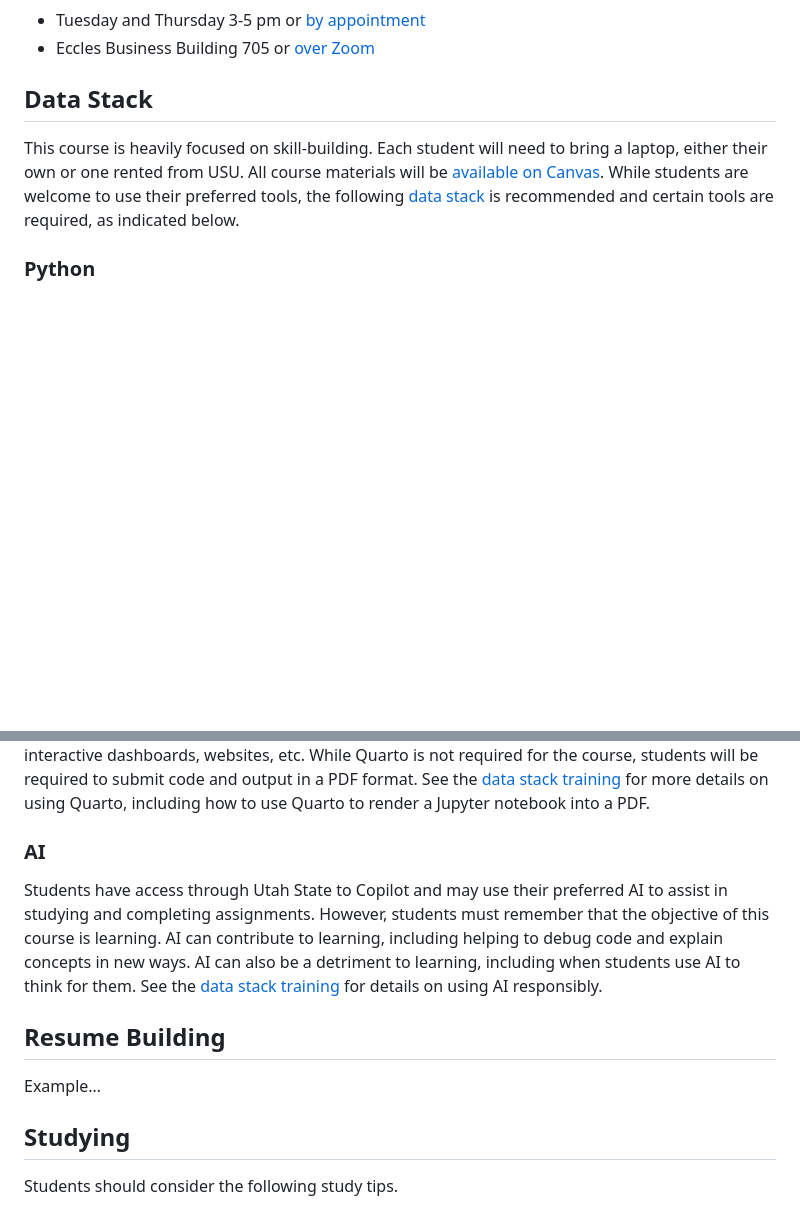
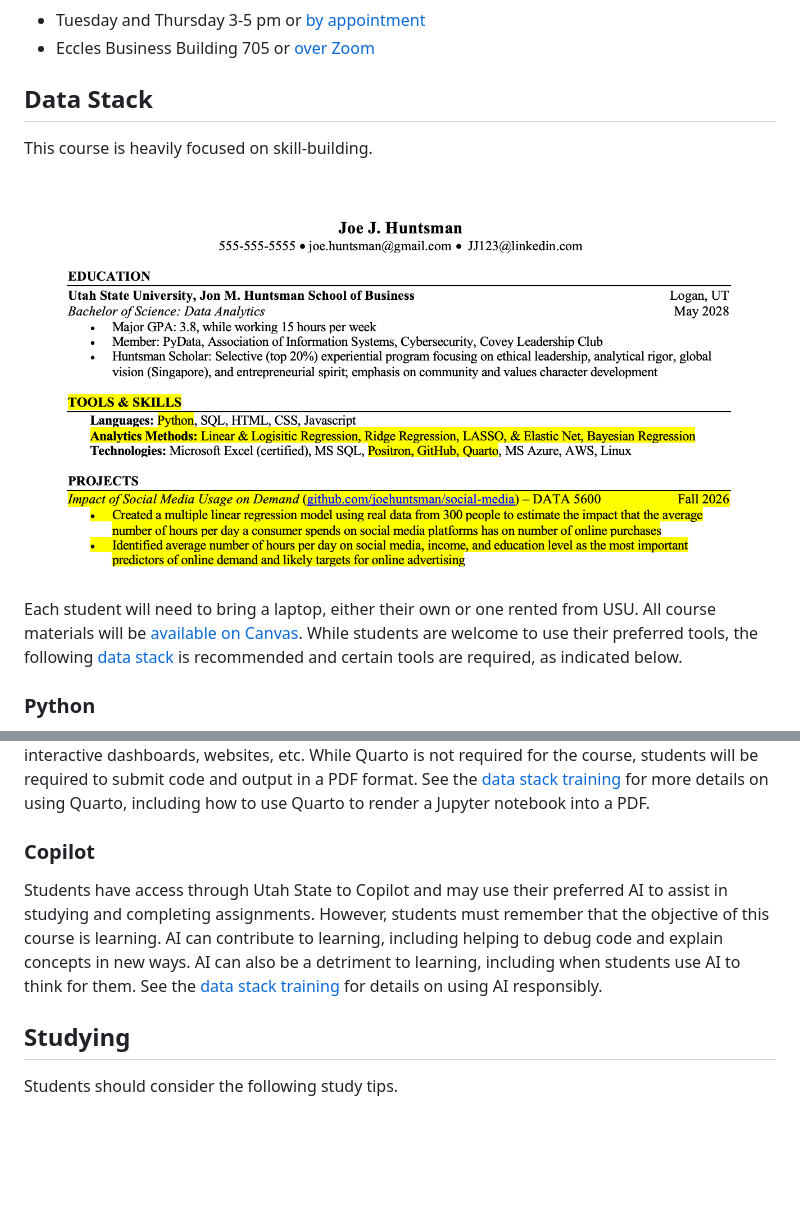
Before and after one commit to marcdotson/data-5600, a Markdown page: README.md, 2 parts joined by grey strips. GitHub-like rendering; pictures changed too: figures/example-resume.png (added); blank space fills up the shorter version.

Commit message:
Added example resume entry

```diff
--- a/README.md
+++ b/README.md
@@ -31,12 +31,16 @@ By the end of this course, you will be able to:
 
 ## Data Stack
 
-This course is heavily focused on skill-building. Each student will need
-to bring a laptop, either their own or one rented from USU. All course
-materials will be [available on Canvas](https://usu.instructure.com).
-While students are welcome to use their preferred tools, the following
-[data stack](https://github.com/marcdotson/data-stack) is recommended
-and certain tools are required, as indicated below.
+This course is heavily focused on skill-building.
+
+![](./figures/example-resume.png)
+
+Each student will need to bring a laptop, either their own or one rented
+from USU. All course materials will be [available on
+Canvas](https://usu.instructure.com). While students are welcome to use
+their preferred tools, the following [data
+stack](https://github.com/marcdotson/data-stack) is recommended and
+certain tools are required, as indicated below.
 
 ### Python
 
@@ -87,7 +91,7 @@ training](https://github.com/marcdotson/data-stack?tab=readme-ov-file#quarto)
 for more details on using Quarto, including how to use Quarto to render
 a Jupyter notebook into a PDF.
 
-### AI
+### Copilot
 
 Students have access through Utah State to Copilot and may use their
 preferred AI to assist in studying and completing assignments. However,
@@ -97,10 +101,6 @@ concepts in new ways. AI can also be a detriment to learning, including
 when students use AI to think for them. See the [data stack
 training](https://github.com/marcdotson/data-stack?tab=readme-ov-file#ai)
 for details on using AI responsibly.
-
-## Resume Building
-
-Example…
 
 ## Studying
 
```
Also changed, not shown: 1 other file.
